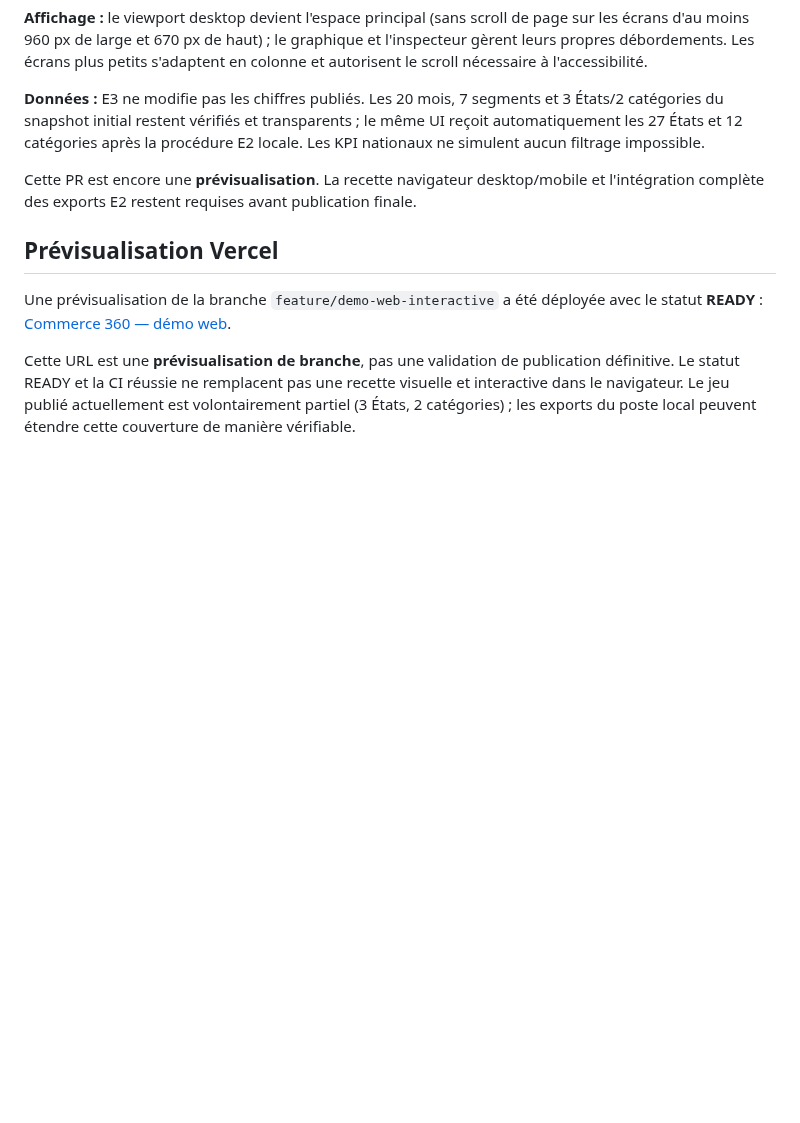
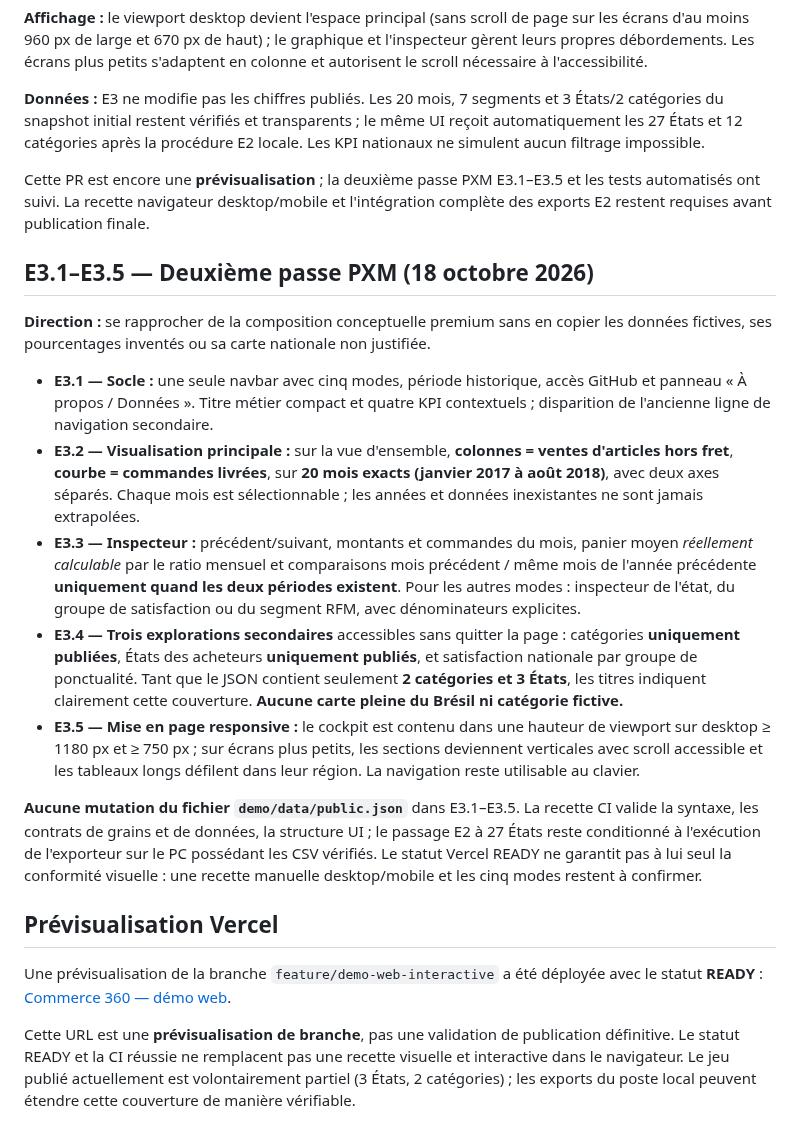
Before and after one commit to sogoyou8/commerce-360, a Markdown page: demo/README.md, the part around the change. GitHub-like rendering; blank space fills up the shorter version.

Commit message:
docs(PXM): documenter E3.1 à E3.5, comparaisons calculables et données non inventées

```diff
--- a/demo/README.md
+++ b/demo/README.md
@@ -23,7 +23,19 @@ Le socle de la démo est désormais **un seul espace de travail** : navigation h
 
 **Données :** E3 ne modifie pas les chiffres publiés. Les 20 mois, 7 segments et 3 États/2 catégories du snapshot initial restent vérifiés et transparents ; le même UI reçoit automatiquement les 27 États et 12 catégories après la procédure E2 locale. Les KPI nationaux ne simulent aucun filtrage impossible.
 
-Cette PR est encore une **prévisualisation**. La recette navigateur desktop/mobile et l'intégration complète des exports E2 restent requises avant publication finale.
+Cette PR est encore une **prévisualisation** ; la deuxième passe PXM E3.1–E3.5 et les tests automatisés ont suivi. La recette navigateur desktop/mobile et l'intégration complète des exports E2 restent requises avant publication finale.
+
+## E3.1–E3.5 — Deuxième passe PXM (18 octobre 2026)
+
+**Direction :** se rapprocher de la composition conceptuelle premium sans en copier les données fictives, ses pourcentages inventés ou sa carte nationale non justifiée.
+
+- **E3.1 — Socle :** une seule navbar avec cinq modes, période historique, accès GitHub et panneau « À propos / Données ». Titre métier compact et quatre KPI contextuels ; disparition de l'ancienne ligne de navigation secondaire.
+- **E3.2 — Visualisation principale :** sur la vue d'ensemble, **colonnes = ventes d'articles hors fret**, **courbe = commandes livrées**, sur **20 mois exacts (janvier 2017 à août 2018)**, avec deux axes séparés. Chaque mois est sélectionnable ; les années et données inexistantes ne sont jamais extrapolées.
+- **E3.3 — Inspecteur :** précédent/suivant, montants et commandes du mois, panier moyen *réellement calculable* par le ratio mensuel et comparaisons mois précédent / même mois de l'année précédente **uniquement quand les deux périodes existent**. Pour les autres modes : inspecteur de l'état, du groupe de satisfaction ou du segment RFM, avec dénominateurs explicites.
+- **E3.4 — Trois explorations secondaires** accessibles sans quitter la page : catégories **uniquement publiées**, États des acheteurs **uniquement publiés**, et satisfaction nationale par groupe de ponctualité. Tant que le JSON contient seulement **2 catégories et 3 États**, les titres indiquent clairement cette couverture. **Aucune carte pleine du Brésil ni catégorie fictive.**
+- **E3.5 — Mise en page responsive :** le cockpit est contenu dans une hauteur de viewport sur desktop ≥ 1180 px et ≥ 750 px ; sur écrans plus petits, les sections deviennent verticales avec scroll accessible et les tableaux longs défilent dans leur région. La navigation reste utilisable au clavier.
+
+**Aucune mutation du fichier `demo/data/public.json`** dans E3.1–E3.5. La recette CI valide la syntaxe, les contrats de grains et de données, la structure UI ; le passage E2 à 27 États reste conditionné à l'exécution de l'exporteur sur le PC possédant les CSV vérifiés. Le statut Vercel READY ne garantit pas à lui seul la conformité visuelle : une recette manuelle desktop/mobile et les cinq modes restent à confirmer.
 
 ## Prévisualisation Vercel
 
```
